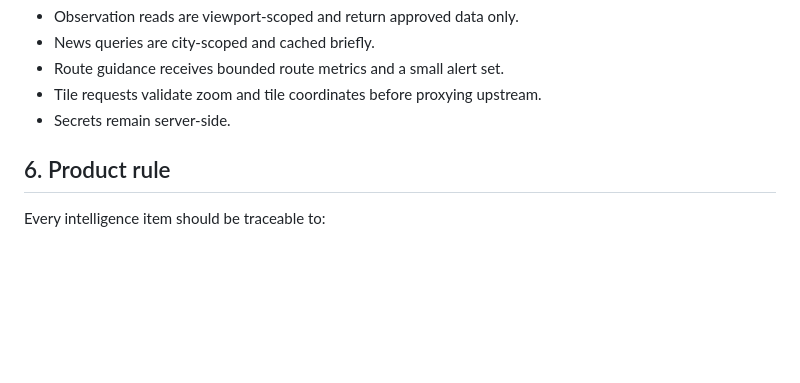
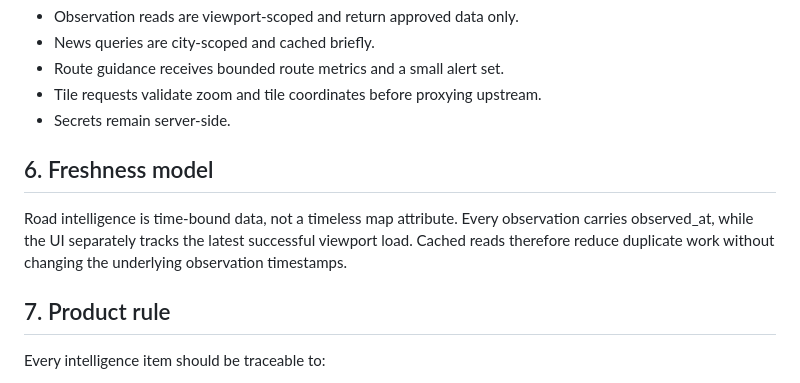
Before and after one commit to adionline15/odd-one, a Markdown page: docs/ARCHITECTURE.md, the part around the change. GitHub-like rendering; blank space fills up the shorter version.

Commit message:
docs: define observation freshness model

```diff
--- a/docs/ARCHITECTURE.md
+++ b/docs/ARCHITECTURE.md
@@ -88,7 +88,11 @@ The browser talks to small serverless endpoints rather than directly holding pri
 - Tile requests validate zoom and tile coordinates before proxying upstream.
 - Secrets remain server-side.
 
-## 6. Product rule
+## 6. Freshness model
+
+Road intelligence is time-bound data, not a timeless map attribute. Every observation carries observed_at, while the UI separately tracks the latest successful viewport load. Cached reads therefore reduce duplicate work without changing the underlying observation timestamps.
+
+## 7. Product rule
 
 Every intelligence item should be traceable to:
 
```
